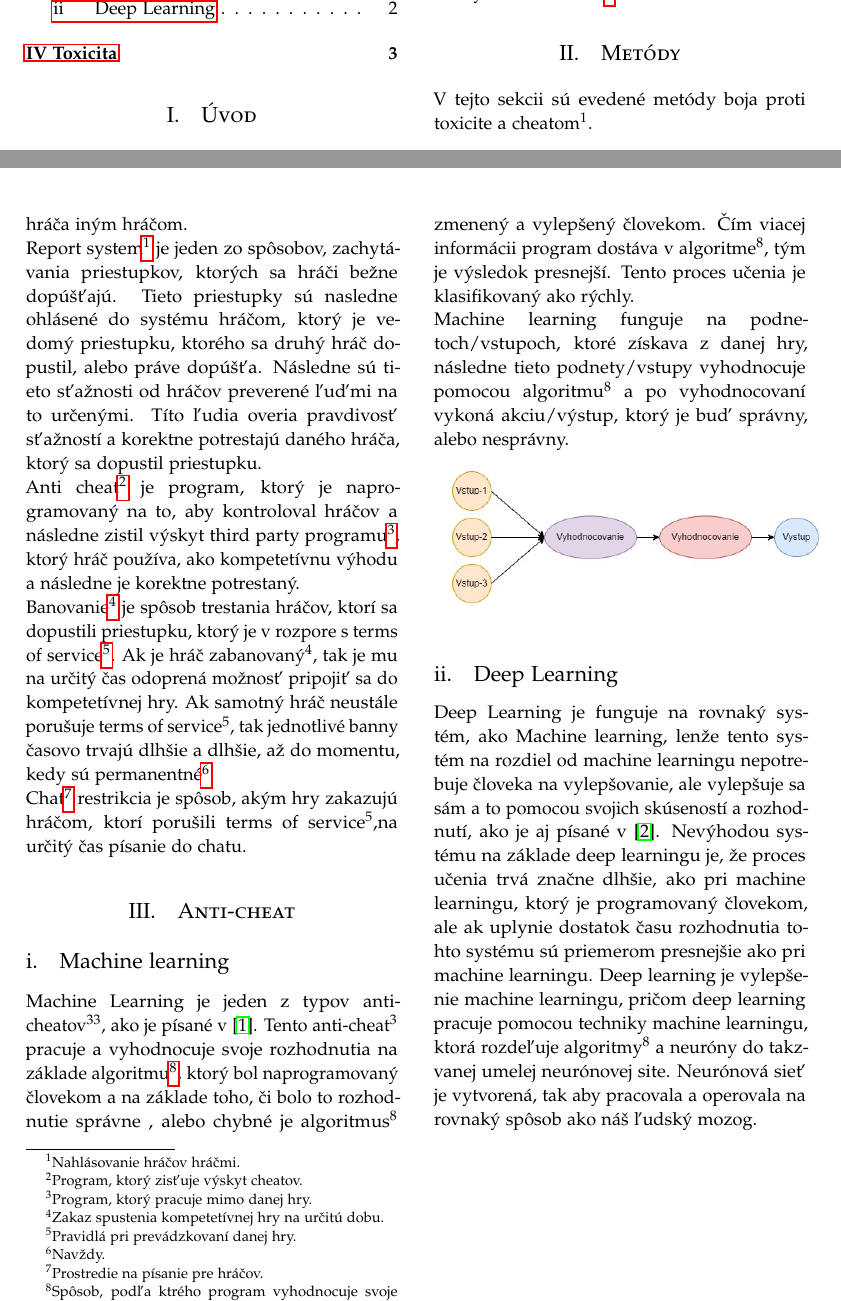
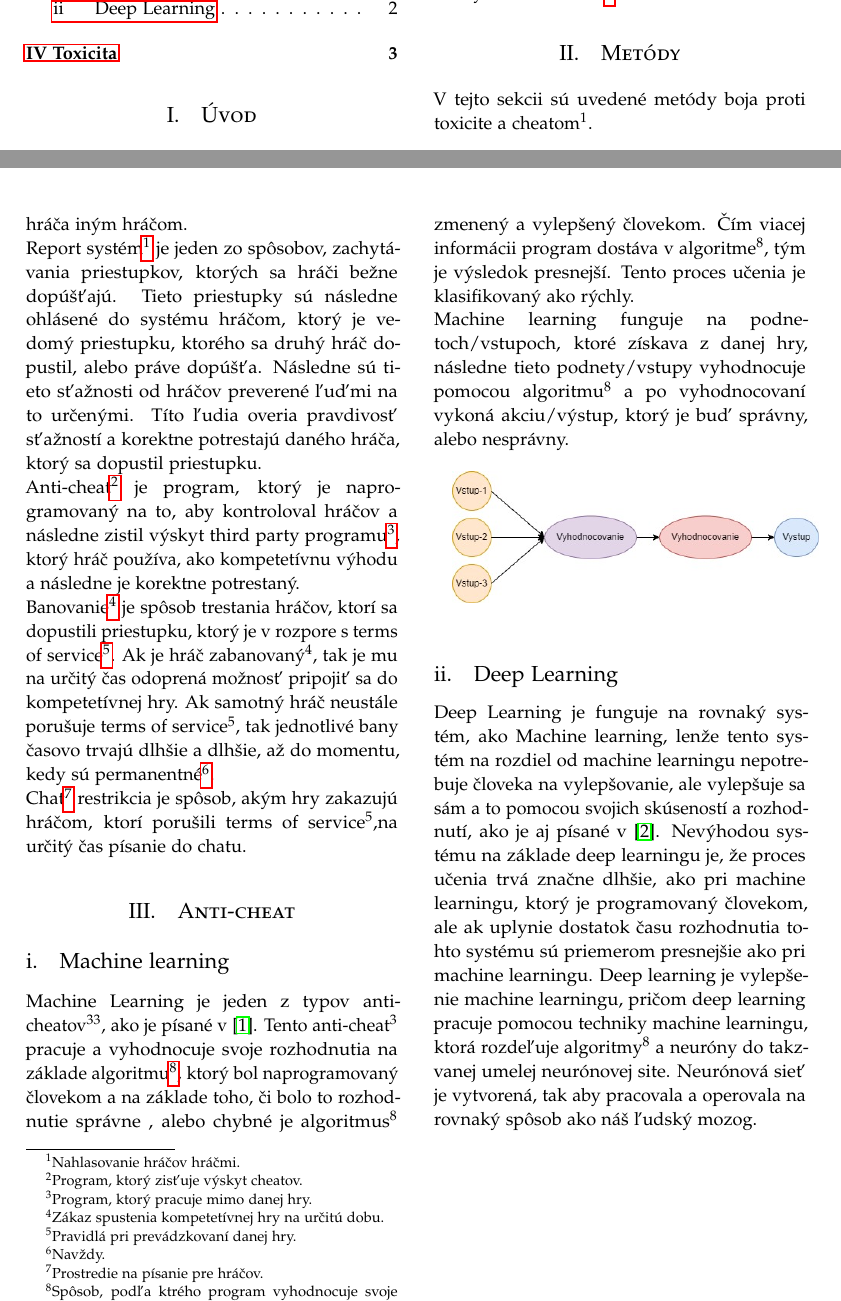
Before and after one commit to mrdiegoman/MIP-Utorok, a LaTeX document (article_2.tex): two parts of pages 1 and 2 of 3, joined at a grey line, cut so that both start at the same text. Compiled offline with pdfLaTeX.

Commit message:
Opravenie chýb v sekcii metódy

```diff
--- a/article_2.tex
+++ b/article_2.tex
@@ -100,7 +100,7 @@ Taktiež nazrieme na metódy a spôsoby, ako takéto spoločnosti bojujú proti
 
 \section{Metódy}
 
-V tejto sekcii sú evedené metódy boja proti toxicite a cheatom\footnotemark[1].
+V tejto sekcii sú uvedené metódy boja proti toxicite a cheatom\footnotemark[1].
 \begin{itemize}
 \item Terms of service\footnotemark[2]
 \item Report systém\footnote[6]{Nahlásovanie hráčov hráčmi.}
@@ -109,9 +109,9 @@ V tejto sekcii sú evedené metódy boja proti toxicite a cheatom\footnotemark[1
 \item Chat\footnote[8]{Prostredie na písanie pre hráčov.} reštrikcia
 \end{itemize}
 	Po inštalácii hry, hráči musia potvrdiť terms of service\footnotemark[2]t.j. kliknutí na tlačítko "Accept",čo značí potvrdenie. Terms of service\footnotemark[2] majú informovať hráča o rôznych priestupkoch, ktorých sa hráči nesmú dopustiť, ak nechcú byť potrestaný. Ak sa hráč dopustil priestupku a je zaznamenaný systémom, najčastejšie prostredníctvom anti-cheatu\footnotemark[3], alebo nahlásením tohto hráča iným hráčom.\\
-	Report system\footnote[1]{Nahlásovanie hráčov hráčmi.} je jeden zo spôsobov, zachytávania priestupkov, ktorých sa hráči bežne dopúšťajú. Tieto priestupky sú nasledne ohlásené do systému hráčom, ktorý je vedomý priestupku, ktorého sa druhý hráč dopustil, alebo práve dopúšťa. Následne sú tieto sťažnosti od hráčov preverené ľuďmi na to určenými. Títo ľudia overia pravdivosť sťažností a korektne potrestajú daného hráča, ktorý sa dopustil priestupku.\\
-	Anti cheat\footnote[2]{Program, ktorý zisťuje výskyt cheatov.} je program, ktorý je naprogramovaný na to, aby kontroloval hráčov a následne zistil výskyt third party programu\footnote[3]{Program, ktorý pracuje mimo danej hry.}, ktorý hráč používa, ako kompetetívnu výhodu a následne je korektne potrestaný.\\
-	Banovanie\footnote[4]{Zakaz spustenia kompetetívnej hry na určitú dobu.} je spôsob trestania hráčov, ktorí sa dopustili priestupku, ktorý je v rozpore s terms of service\footnote[5]{Pravidlá pri prevádzkovaní danej hry.}. Ak je hráč zabanovaný\footnotemark[4], tak je mu na určitý čas odoprená možnosť pripojiť sa do kompetetívnej hry. Ak samotný hráč neustále porušuje terms of service\footnotemark[5], tak jednotlivé banny časovo trvajú dlhšie a dlhšie, až do momentu, kedy sú permanentné\footnote[6]{Navždy.}.   \\
+	Report systém\footnote[1]{Nahlasovanie hráčov hráčmi.} je jeden zo spôsobov, zachytávania priestupkov, ktorých sa hráči bežne dopúšťajú. Tieto priestupky sú následne ohlásené do systému hráčom, ktorý je vedomý priestupku, ktorého sa druhý hráč dopustil, alebo práve dopúšťa. Následne sú tieto sťažnosti od hráčov preverené ľuďmi na to určenými. Títo ľudia overia pravdivosť sťažností a korektne potrestajú daného hráča, ktorý sa dopustil priestupku.\\
+	Anti-cheat\footnote[2]{Program, ktorý zisťuje výskyt cheatov.} je program, ktorý je naprogramovaný na to, aby kontroloval hráčov a následne zistil výskyt third party programu\footnote[3]{Program, ktorý pracuje mimo danej hry.}, ktorý hráč používa, ako kompetetívnu výhodu a následne je korektne potrestaný.\\
+	Banovanie\footnote[4]{Zákaz spustenia kompetetívnej hry na určitú dobu.} je spôsob trestania hráčov, ktorí sa dopustili priestupku, ktorý je v rozpore s terms of service\footnote[5]{Pravidlá pri prevádzkovaní danej hry.}. Ak je hráč zabanovaný\footnotemark[4], tak je mu na určitý čas odoprená možnosť pripojiť sa do kompetetívnej hry. Ak samotný hráč neustále porušuje terms of service\footnotemark[5], tak jednotlivé bany časovo trvajú dlhšie a dlhšie, až do momentu, kedy sú permanentné\footnote[6]{Navždy.}.   \\
 	Chat\footnote[7]{Prostredie na písanie pre hráčov.} restrikcia je spôsob, akým hry zakazujú hráčom, ktorí porušili terms of service\footnotemark[5],na určitý čas písanie do chatu.
 
 %------------------------------------------------
```
Also changed, not shown: article_2.tex (2 more changed lines).
